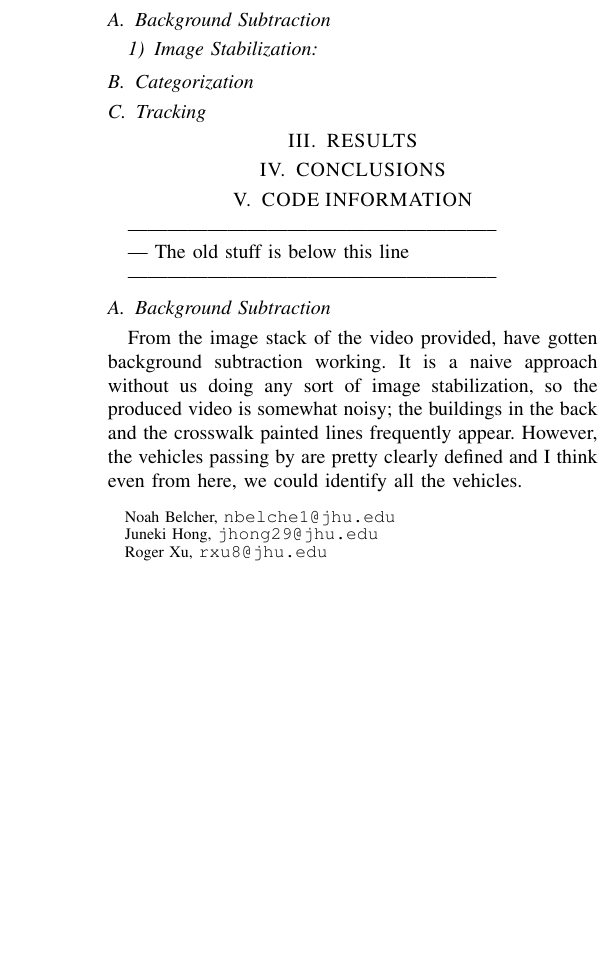
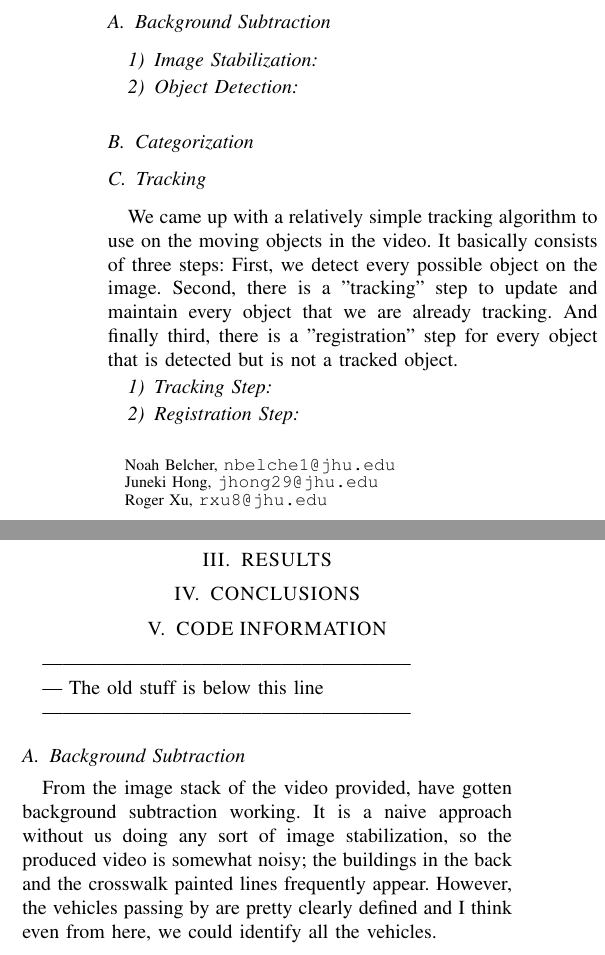
Before and after one commit to shangma/ComputerVisionFinalProject, a LaTeX problem sheet (WrittenAssignments_Reports_Documentation_andStuff/final_report/progressReport.tex): part of one column of page 1 of 2 before the commit and two parts of the columns of page 1 of 2 after it, the two joined at a grey line, cut so that both start at the same text, the shorter picture padded with empty space. Compiled offline with pdfLaTeX.

Commit message:
paper so far

```diff
--- a/WrittenAssignments_Reports_Documentation_andStuff/final_report/progressReport.tex
+++ b/WrittenAssignments_Reports_Documentation_andStuff/final_report/progressReport.tex
@@ -65,9 +65,20 @@ In order to succesfully do this project, we broke it down into basic components
 
 \subsubsection{Image Stabilization}
 
+\subsubsection{Object Detection}
+
 \subsection{Categorization}
 
+
 \subsection{Tracking}
+
+We came up with a relatively simple tracking algorithm to use on the moving objects in the video. It basically consists of three steps: First, we detect every possible object on the image. Second, there is a "tracking" step to update and maintain every object that we are already tracking. And finally third, there is a "registration" step for every object that is detected but is not a tracked object.
+
+\subsubsection{Tracking Step}
+
+
+\subsubsection{Registration Step}
+
 
 \section{RESULTS}
 
```
